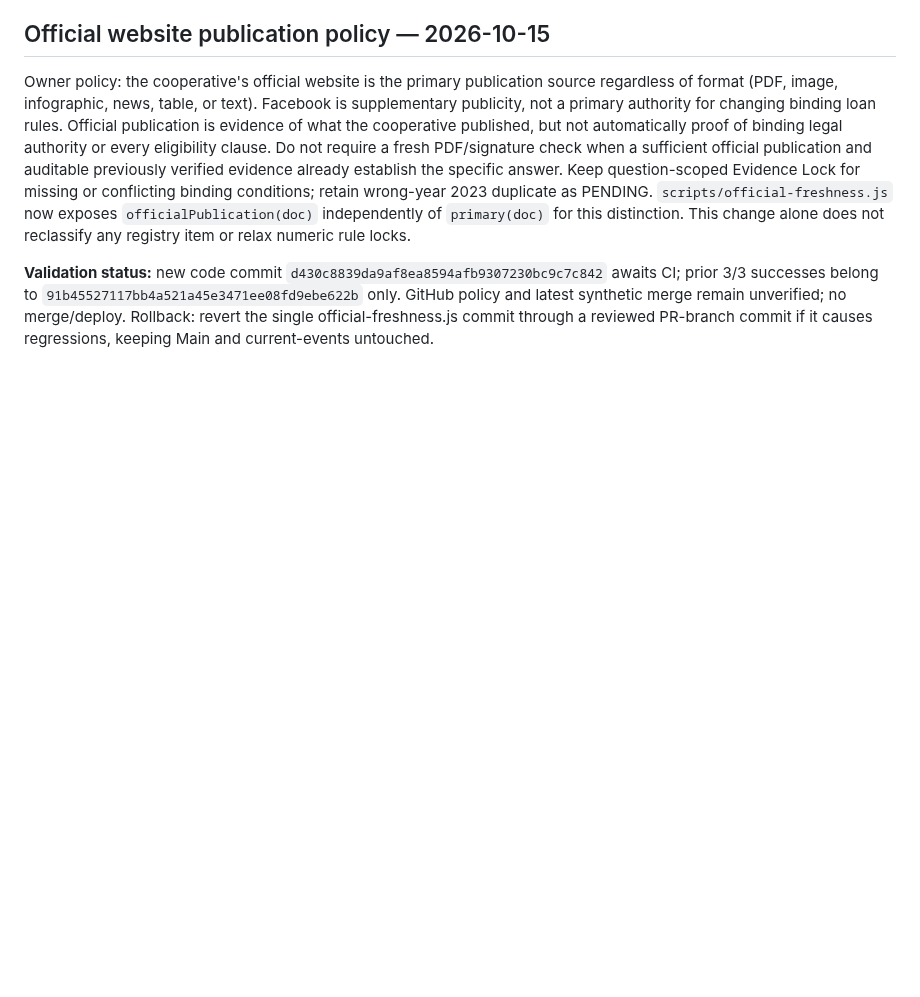
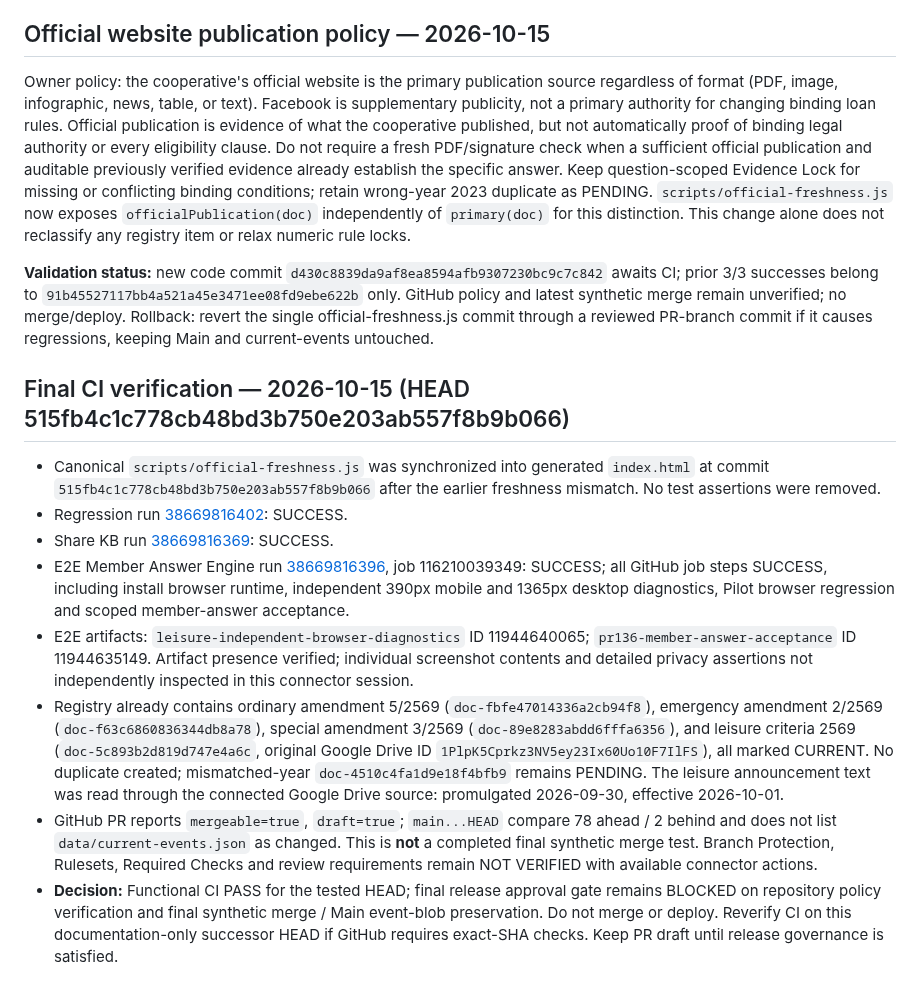
Before and after one commit to sayampreecha-ux/dlasavingcoop-member-assistant, a Markdown page: docs/pr136-final-acceptance-20261015.md, the part around the change. Drawn GitHub-style; blank space fills up the shorter version.

Commit message:
docs: record final PR136 CI and remaining release governance gates

```diff
--- a/docs/pr136-final-acceptance-20261015.md
+++ b/docs/pr136-final-acceptance-20261015.md
@@ -50,3 +50,14 @@ Record Main SHA, last successful Pages deployment ID, deployed commit and curren
 Owner policy: the cooperative's official website is the primary publication source regardless of format (PDF, image, infographic, news, table, or text). Facebook is supplementary publicity, not a primary authority for changing binding loan rules. Official publication is evidence of what the cooperative published, but not automatically proof of binding legal authority or every eligibility clause. Do not require a fresh PDF/signature check when a sufficient official publication and auditable previously verified evidence already establish the specific answer. Keep question-scoped Evidence Lock for missing or conflicting binding conditions; retain wrong-year 2023 duplicate as PENDING. `scripts/official-freshness.js` now exposes `officialPublication(doc)` independently of `primary(doc)` for this distinction. This change alone does not reclassify any registry item or relax numeric rule locks.
 
 **Validation status:** new code commit `d430c8839da9af8ea8594afb9307230bc9c7c842` awaits CI; prior 3/3 successes belong to `91b45527117bb4a521a45e3471ee08fd9ebe622b` only. GitHub policy and latest synthetic merge remain unverified; no merge/deploy. Rollback: revert the single official-freshness.js commit through a reviewed PR-branch commit if it causes regressions, keeping Main and current-events untouched.
+
+
+## Final CI verification — 2026-10-15 (HEAD 515fb4c1c778cb48bd3b750e203ab557f8b9b066)
+- Canonical `scripts/official-freshness.js` was synchronized into generated `index.html` at commit `515fb4c1c778cb48bd3b750e203ab557f8b9b066` after the earlier freshness mismatch. No test assertions were removed.
+- Regression run [38669816402](https://github.com/sayampreecha-ux/dlasavingcoop-member-assistant/actions/runs/38669816402): SUCCESS.
+- Share KB run [38669816369](https://github.com/sayampreecha-ux/dlasavingcoop-member-assistant/actions/runs/38669816369): SUCCESS.
+- E2E Member Answer Engine run [38669816396](https://github.com/sayampreecha-ux/dlasavingcoop-member-assistant/actions/runs/38669816396), job 116210039349: SUCCESS; all GitHub job steps SUCCESS, including install browser runtime, independent 390px mobile and 1365px desktop diagnostics, Pilot browser regression and scoped member-answer acceptance.
+- E2E artifacts: `leisure-independent-browser-diagnostics` ID 11944640065; `pr136-member-answer-acceptance` ID 11944635149. Artifact presence verified; individual screenshot contents and detailed privacy assertions not independently inspected in this connector session.
+- Registry already contains ordinary amendment 5/2569 (`doc-fbfe47014336a2cb94f8`), emergency amendment 2/2569 (`doc-f63c6860836344db8a78`), special amendment 3/2569 (`doc-89e8283abdd6fffa6356`), and leisure criteria 2569 (`doc-5c893b2d819d747e4a6c`, original Google Drive ID `1PlpK5Cprkz3NV5ey23Ix60Uo10F7IlFS`), all marked CURRENT. No duplicate created; mismatched-year `doc-4510c4fa1d9e18f4bfb9` remains PENDING. The leisure announcement text was read through the connected Google Drive source: promulgated 2026-09-30, effective 2026-10-01.
+- GitHub PR reports `mergeable=true`, `draft=true`; `main...HEAD` compare 78 ahead / 2 behind and does not list `data/current-events.json` as changed. This is **not** a completed final synthetic merge test. Branch Protection, Rulesets, Required Checks and review requirements remain NOT VERIFIED with available connector actions.
+- **Decision:** Functional CI PASS for the tested HEAD; final release approval gate remains BLOCKED on repository policy verification and final synthetic merge / Main event-blob preservation. Do not merge or deploy. Reverify CI on this documentation-only successor HEAD if GitHub requires exact-SHA checks. Keep PR draft until release governance is satisfied.
```
